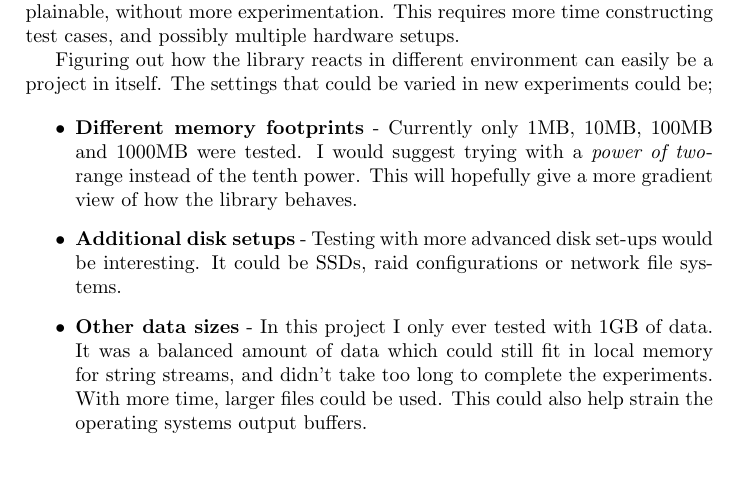
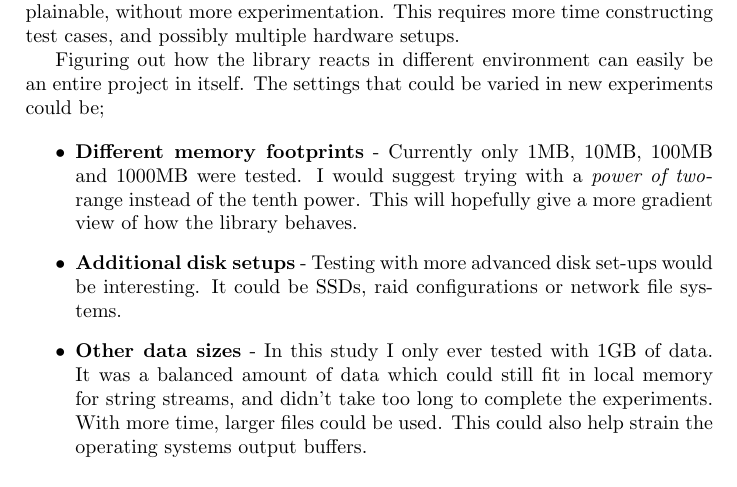
Before and after one commit to ath88/nbuf-thesis, a LaTeX thesis (latex/thesis.tex): part of page 44 of 46, cut so that both start at the same text. The pictures show the PDF file latex/thesis.pdf that the author committed with the source.

Commit message:
goodnight

```diff
--- a/latex/thesis.tex
+++ b/latex/thesis.tex
@@ -916,12 +916,12 @@ The library is missing support for sequential processing and in-order output. It
 \subsection{Further Experimentation}
 While the experimentation clearly shows the effectiveness of the \nbuf library, the experiment results also shows some odd behaviour which is not directly explainable, without more experimentation. This requires more time constructing test cases, and possibly multiple hardware setups.
 
-Figuring out how the library reacts in different environment can easily be a project in itself. The settings that could be varied in new experiments could be;
+Figuring out how the library reacts in different environment can easily be an entire project in itself. The settings that could be varied in new experiments could be;
 
 \begin{itemize}
 \item \textbf{Different memory footprints} - Currently only 1MB, 10MB, 100MB and 1000MB were tested. I would suggest trying with a \textit{power of two}-range instead of the tenth power. This will hopefully give a more gradient view of how the library behaves.
 \item \textbf{Additional disk setups} - Testing with more advanced disk set-ups would be interesting. It could be SSDs, raid configurations or network file systems.
-\item \textbf{Other data sizes} - In this project I only ever tested with 1GB of data. It was a balanced amount of data which could still fit in local memory for string streams, and didn't take too long to complete the experiments. With more time, larger files could be used. This could also help strain the operating systems output buffers.
+\item \textbf{Other data sizes} - In this study I only ever tested with 1GB of data. It was a balanced amount of data which could still fit in local memory for string streams, and didn't take too long to complete the experiments. With more time, larger files could be used. This could also help strain the operating systems output buffers.
 \end{itemize}
 
 
```
Also changed, not shown: latex/thesis.pdf, latex/thesis.tex (2 more changed lines).
